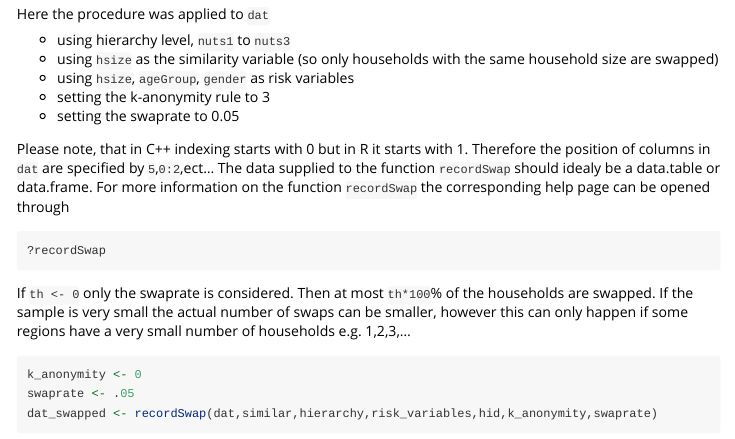
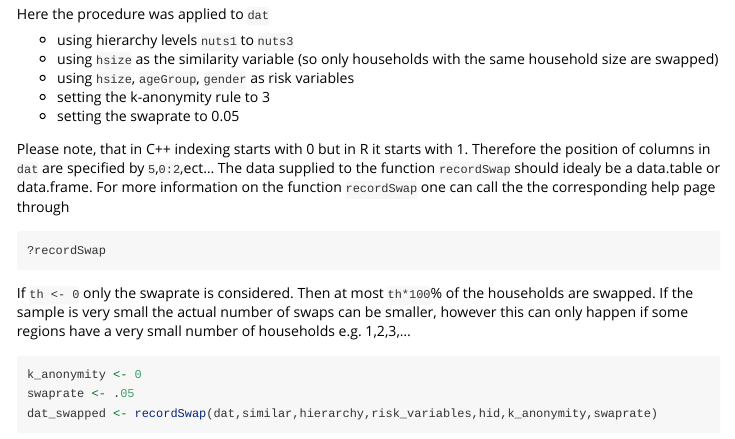
Before and after one commit to sdcTools/rankSwap, an R Markdown document (vignettes/recordSwapping.Rmd): the page in a window 1100 px wide, from 3200 px down. Rendered offline with R 4.5, knitr and Pandoc, with nearby package versions; some code elsewhere in the file could not run offline; long lines of code are wrapped.

Commit message:
typo in vignette

````diff
--- a/vignettes/recordSwapping.Rmd
+++ b/vignettes/recordSwapping.Rmd
@@ -139,14 +139,14 @@ dat_swapped
 
 Here the procedure was applied to `dat`
 
-+ using hierarchy level, `nuts1` to `nuts3`
++ using hierarchy levels `nuts1` to `nuts3`
 + using `hsize` as the similarity variable (so only households with the same household size are swapped)
 + using `hsize`, `ageGroup`, `gender` as risk variables
 + setting the k-anonymity rule to 3
 + setting the swaprate to 0.05
 
 Please note, that in C++ indexing starts with 0 but in R it starts with 1. Therefore the position of columns in `dat` are specified by `5`,`0:2`,ect...
-The data supplied to the function `recordSwap` should idealy be a data.table or data.frame. For more information on the function `recordSwap` the corresponding help page can be opened through
+The data supplied to the function `recordSwap` should idealy be a data.table or data.frame. For more information on the function `recordSwap` one can call the the corresponding help page through
 
 ```{r,eval=FALSE}
 ?recordSwap
````
